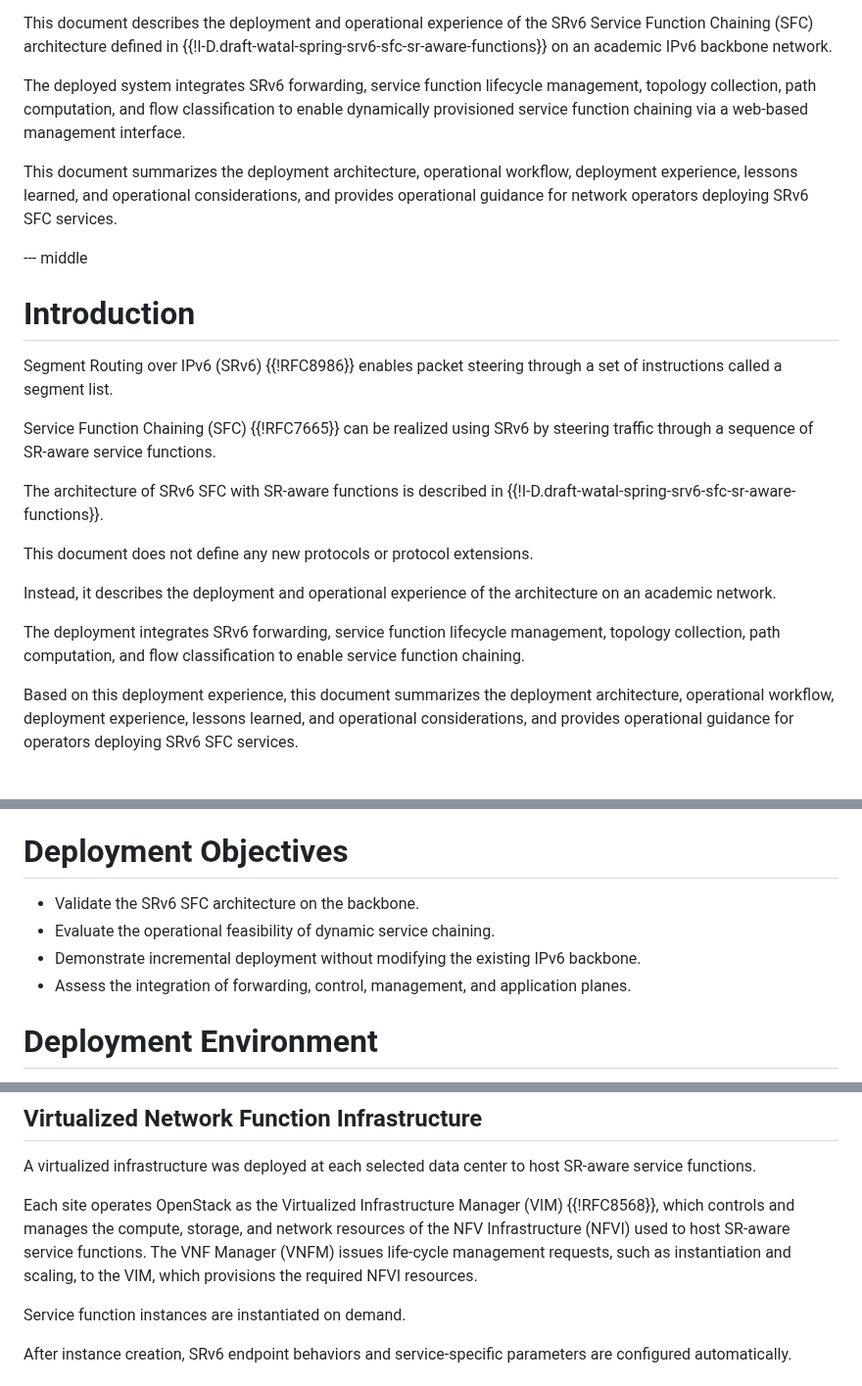
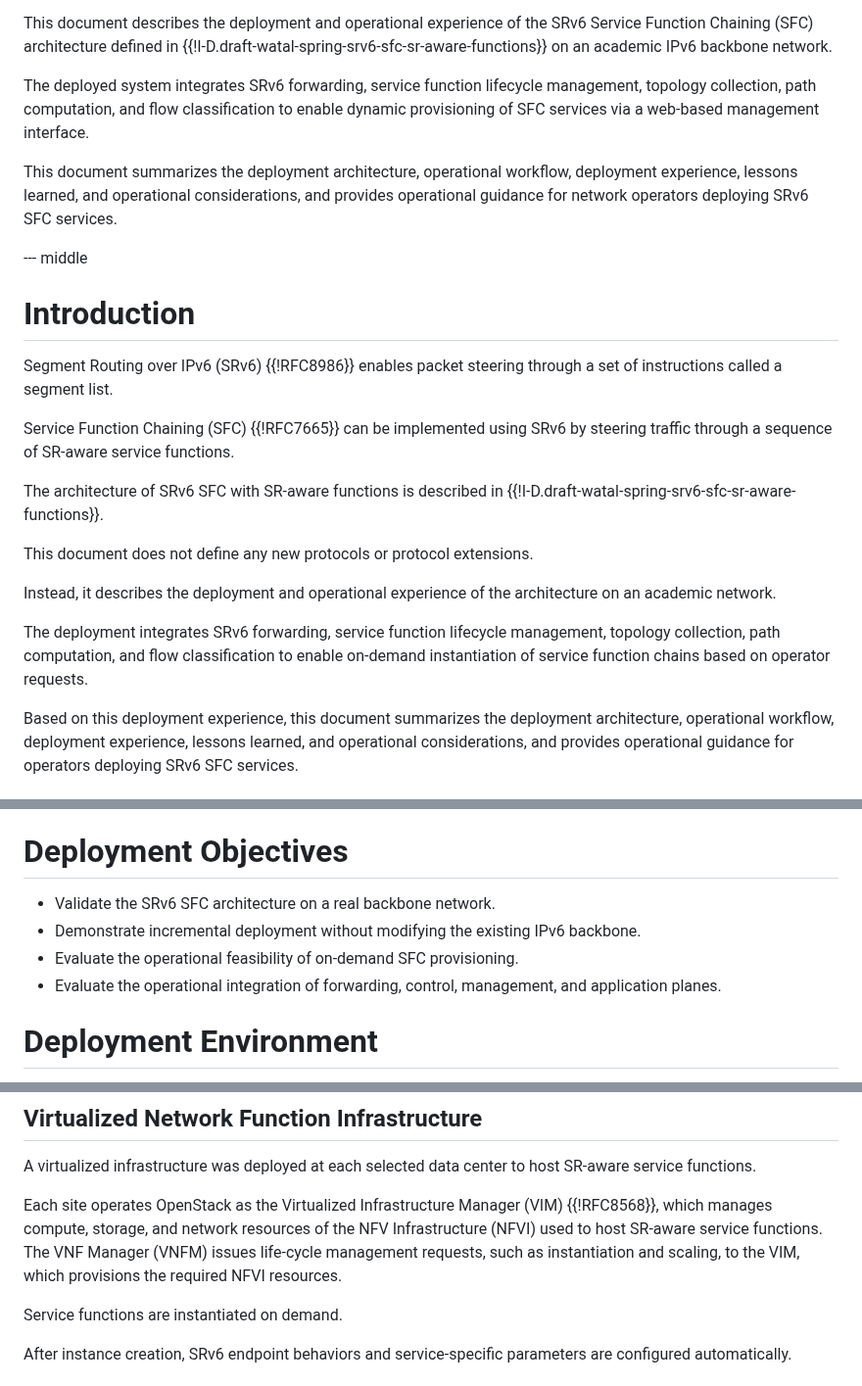
Before and after one commit to watal/draft-watal-srv6ops-srv6-sfc-deployment, a Markdown page: draft-watal-srv6ops-srv6-sfc-deployment.md, 3 parts joined by grey strips. Shown at 98% size. Drawn GitHub-style.

```diff
--- a/draft-watal-srv6ops-srv6-sfc-deployment.md
+++ b/draft-watal-srv6ops-srv6-sfc-deployment.md
@@ -40,7 +40,7 @@ informative:
 
 This document describes the deployment and operational experience of the SRv6 Service Function Chaining (SFC) architecture defined in {{!I-D.draft-watal-spring-srv6-sfc-sr-aware-functions}} on an academic IPv6 backbone network.
 
-The deployed system integrates SRv6 forwarding, service function lifecycle management, topology collection, path computation, and flow classification to enable dynamically provisioned service function chaining via a web-based management interface.
+The deployed system integrates SRv6 forwarding, service function lifecycle management, topology collection, path computation, and flow classification to enable dynamic provisioning of SFC services via a web-based management interface.
 
 This document summarizes the deployment architecture, operational workflow, deployment experience, lessons learned, and operational considerations, and provides operational guidance for network operators deploying SRv6 SFC services.
 
@@ -50,7 +50,7 @@ This document summarizes the deployment architecture, operational workflow, depl
 
 Segment Routing over IPv6 (SRv6) {{!RFC8986}} enables packet steering through a set of instructions called a segment list.
 
-Service Function Chaining (SFC) {{!RFC7665}} can be realized using SRv6 by steering traffic through a sequence of SR-aware service functions.
+Service Function Chaining (SFC) {{!RFC7665}} can be implemented using SRv6 by steering traffic through a sequence of SR-aware service functions.
 
 The architecture of SRv6 SFC with SR-aware functions is described in {{!I-D.draft-watal-spring-srv6-sfc-sr-aware-functions}}.
 
@@ -58,7 +58,7 @@ This document does not define any new protocols or protocol extensions.
 
 Instead, it describes the deployment and operational experience of the architecture on an academic network.
 
-The deployment integrates SRv6 forwarding, service function lifecycle management, topology collection, path computation, and flow classification to enable service function chaining.
+The deployment integrates SRv6 forwarding, service function lifecycle management, topology collection, path computation, and flow classification to enable on-demand instantiation of service function chains based on operator requests.
 
 Based on this deployment experience, this document summarizes the deployment architecture, operational workflow, deployment experience, lessons learned, and operational considerations, and provides operational guidance for operators deploying SRv6 SFC services.
 
@@ -82,10 +82,10 @@ The key words "MUST", "MUST NOT", "REQUIRED", "SHALL", "SHALL NOT", "SHOULD", "S
 
 # Deployment Objectives
 
-* Validate the SRv6 SFC architecture on the backbone.
-* Evaluate the operational feasibility of dynamic service chaining.
+* Validate the SRv6 SFC architecture on a real backbone network.
 * Demonstrate incremental deployment without modifying the existing IPv6 backbone.
-* Assess the integration of forwarding, control, management, and application planes.
+* Evaluate the operational feasibility of on-demand SFC provisioning.
+* Evaluate the operational integration of forwarding, control, management, and application planes.
 
 # Deployment Environment
 
@@ -131,10 +131,10 @@ Each data center provides computing resources with native IPv6 connectivity to t
 
 A virtualized infrastructure was deployed at each selected data center to host SR-aware service functions.
 
-Each site operates OpenStack as the Virtualized Infrastructure Manager (VIM) {{!RFC8568}}, which controls and manages the compute, storage, and network resources of the NFV Infrastructure (NFVI) used to host SR-aware service functions.
+Each site operates OpenStack as the Virtualized Infrastructure Manager (VIM) {{!RFC8568}}, which manages compute, storage, and network resources of the NFV Infrastructure (NFVI) used to host SR-aware service functions.
 The VNF Manager (VNFM) issues life-cycle management requests, such as instantiation and scaling, to the VIM, which provisions the required NFVI resources.
 
-Service function instances are instantiated on demand.
+Service functions are instantiated on demand.
 
 After instance creation, SRv6 endpoint behaviors and service-specific parameters are configured automatically.
 
```
Also changed, not shown: other parts of draft-watal-srv6ops-srv6-sfc-deployment.md (+7 -7 lines).
